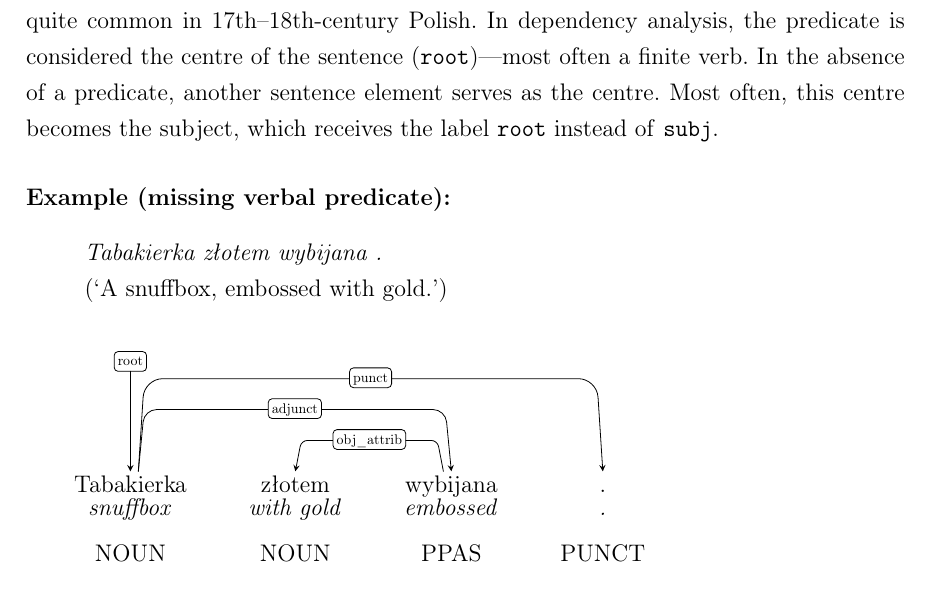
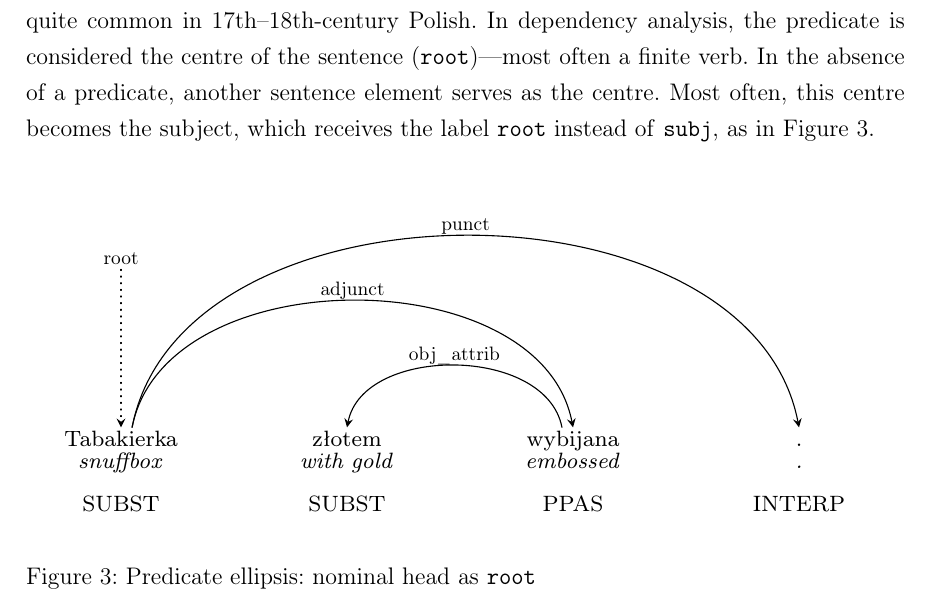
Before and after one commit to kvmilos/Masters, a LaTeX document (sections/language.tex): part of page 5 of 6 before the commit and part of page 5 of 7 after it, cut so that both start at the same text. Compiled offline with pdfLaTeX.

Commit message:
update ch.3 s.3.2

```diff
--- a/sections/language.tex
+++ b/sections/language.tex
@@ -174,23 +174,25 @@ These inversions complicate automatic parsing and were one challenge for explici
 
 \subsection{Predicate Ellipsis}
 
-As noted by \textcite{Wieczorek2025TowardsMPDT}, it is rare in modern Polish for sentences to lack a predicate (at least in texts written in careful language), but this was quite common in 17th–18th-century Polish. In dependency analysis, the predicate is considered the centre of the sentence (\texttt{root})—most often a finite verb. In the absence of a predicate, another sentence element serves as the centre. Most often, this centre becomes the subject, which receives the label \texttt{root} instead of \texttt{subj}.
+As noted by \textcite{Wieczorek2025TowardsMPDT}, it is rare in modern Polish for sentences to lack a predicate (at least in texts written in careful language), but this was quite common in 17th–18th-century Polish. In dependency analysis, the predicate is considered the centre of the sentence (\texttt{root})—most often a finite verb. In the absence of a predicate, another sentence element serves as the centre. Most often, this centre becomes the subject, which receives the label \texttt{root} instead of \texttt{subj}, as in Figure \ref{fig:ellipsis}.
 
-\paragraph{Example (missing verbal predicate):}
-\begin{quote}
-\textit{Tabakierka złotem wybijana .}\\
-(`A snuffbox, embossed with gold.')
-\end{quote}
-
-\begin{dependency}[baseline=7.2em,label style={font=\footnotesize}]
-  \begin{deptext}[column sep=2.2em]
+\begin{figure}[H]
+  \centering
+  \resizebox{\textwidth}{!}{%
+    {\scriptsize
+    \begin{dependency}[theme=simple, baseline=7.2em, label style={font=\footnotesize}]
+      \begin{deptext}[column sep=2.2em, nodes={text width=7.0em, align=center}]
     Tabakierka \& złotem \& wybijana \& . \\
     \textit{snuffbox} \& \textit{with gold} \& \textit{embossed} \& \textit{.} \\
      \& \& \& \\
-    NOUN \& NOUN \& PPAS \& PUNCT \\
+        SUBST \& SUBST \& PPAS \& INTERP \\
   \end{deptext}
-  \deproot{1}{root}
+      \deproot[edge style=dotted]{1}{root}
   \depedge{1}{3}{adjunct}
   \depedge{3}{2}{obj\_attrib}
   \depedge{1}{4}{punct}
-\end{dependency}
+    \end{dependency}%
+    }
+  }
+  \caption{Predicate ellipsis: nominal head as \texttt{root}\\
+  \textit{Source: adapted from \textcite{Wieczorek2025TowardsMPDT}, Fig.~8, p.~13.}}
```
Also changed, not shown: sections/language.tex (3 more changed lines).
